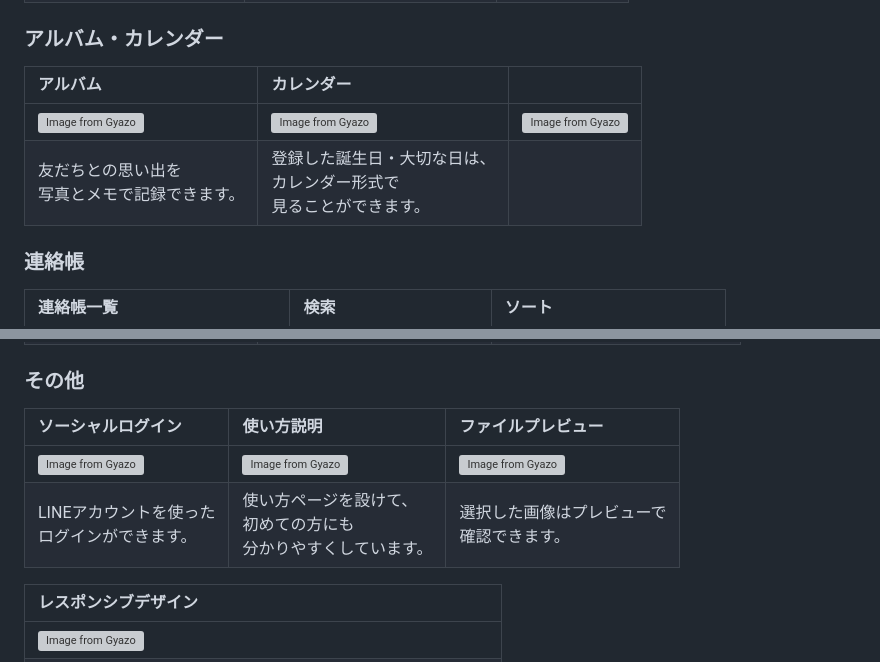
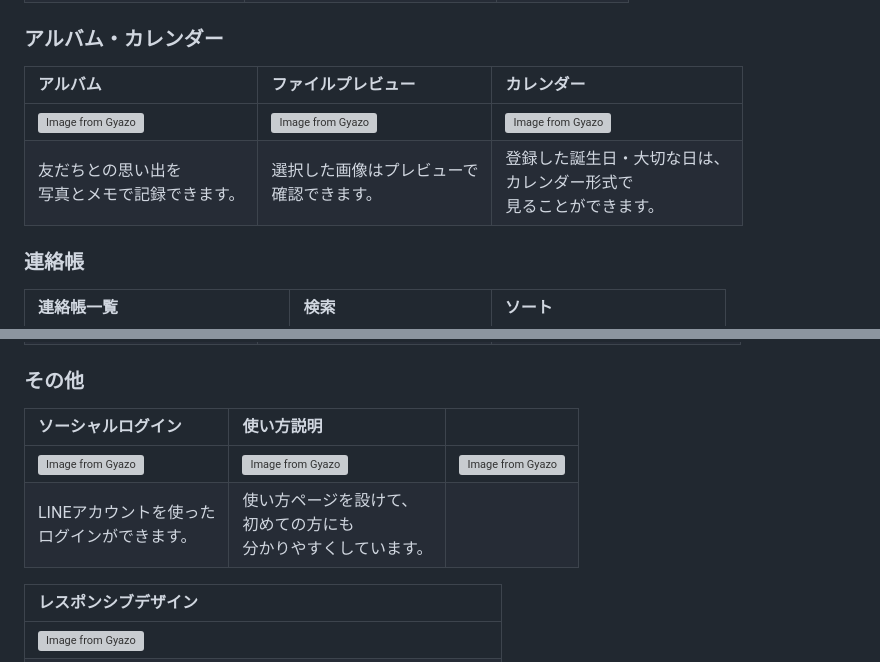
Before and after one commit to wassupdee/RUNTEQ_portfolio, a Markdown page: README.md, 2 parts joined by grey strips. Drawn GitHub-style; grey boxes are pictures that could not be loaded.

Commit message:
プレビュー表示機能を移動

```diff
--- a/README.md
+++ b/README.md
@@ -97,10 +97,10 @@
 |設定したタイミングで<br>LINE通知を受けとることが<br>できます。|友だちごとに設定した通知は、<br>マイページから一括で<br>ON・OFF設定できます。||
 
 ### アルバム・カレンダー
-|アルバム|カレンダー||
+|アルバム|ファイルプレビュー|カレンダー|
 |:-------------|:-------------|:-------------|
-|[![Image from Gyazo](https://i.gyazo.com/70e522197a7ac76552ddf59da08beb1c.gif)](https://gyazo.com/70e522197a7ac76552ddf59da08beb1c)|[![Image from Gyazo](https://i.gyazo.com/db789967a78aa9d0457f2022d4f94529.gif)](https://gyazo.com/db789967a78aa9d0457f2022d4f94529)|[![Image from Gyazo](https://i.gyazo.com/6f559dfde633ec149569007010272270.png)](https://gyazo.com/6f559dfde633ec149569007010272270)|
-|友だちとの思い出を<br>写真とメモで記録できます。|登録した誕生日・大切な日は、<br>カレンダー形式で<br>見ることができます。|
+|[![Image from Gyazo](https://i.gyazo.com/70e522197a7ac76552ddf59da08beb1c.gif)](https://gyazo.com/70e522197a7ac76552ddf59da08beb1c)|[![Image from Gyazo](https://i.gyazo.com/f9351697eda6e81c0215ada4c493f080.gif)](https://gyazo.com/f9351697eda6e81c0215ada4c493f080)|[![Image from Gyazo](https://i.gyazo.com/db789967a78aa9d0457f2022d4f94529.gif)](https://gyazo.com/db789967a78aa9d0457f2022d4f94529)|
+|友だちとの思い出を<br>写真とメモで記録できます。|選択した画像はプレビューで<br>確認できます。|登録した誕生日・大切な日は、<br>カレンダー形式で<br>見ることができます。|
 
 ### 連絡帳
 |連絡帳一覧|検索|ソート|
@@ -115,10 +115,10 @@
 
 ### その他
 
-|ソーシャルログイン|使い方説明|ファイルプレビュー|
+|ソーシャルログイン|使い方説明||
 |:-------------|:-------------|:-------------|
-|[![Image from Gyazo](https://i.gyazo.com/84740b1d899c3e29d0ed147878417d6a.gif)](https://gyazo.com/84740b1d899c3e29d0ed147878417d6a)|[![Image from Gyazo](https://i.gyazo.com/a7569eb1cdbae0e3d3eedd98d0e3921b.gif)](https://gyazo.com/a7569eb1cdbae0e3d3eedd98d0e3921b)|[![Image from Gyazo](https://i.gyazo.com/f9351697eda6e81c0215ada4c493f080.gif)](https://gyazo.com/f9351697eda6e81c0215ada4c493f080)|
-|LINEアカウントを使った<br>ログインができます。|使い方ページを設けて、<br>初めての方にも<br>分かりやすくしています。|選択した画像はプレビューで<br>確認できます。|
+|[![Image from Gyazo](https://i.gyazo.com/84740b1d899c3e29d0ed147878417d6a.gif)](https://gyazo.com/84740b1d899c3e29d0ed147878417d6a)|[![Image from Gyazo](https://i.gyazo.com/a7569eb1cdbae0e3d3eedd98d0e3921b.gif)](https://gyazo.com/a7569eb1cdbae0e3d3eedd98d0e3921b)|[![Image from Gyazo](https://i.gyazo.com/6f559dfde633ec149569007010272270.png)](https://gyazo.com/6f559dfde633ec149569007010272270)|
+|LINEアカウントを使った<br>ログインができます。|使い方ページを設けて、<br>初めての方にも<br>分かりやすくしています。||
 
 |レスポンシブデザイン|
 |:-------------|
```
